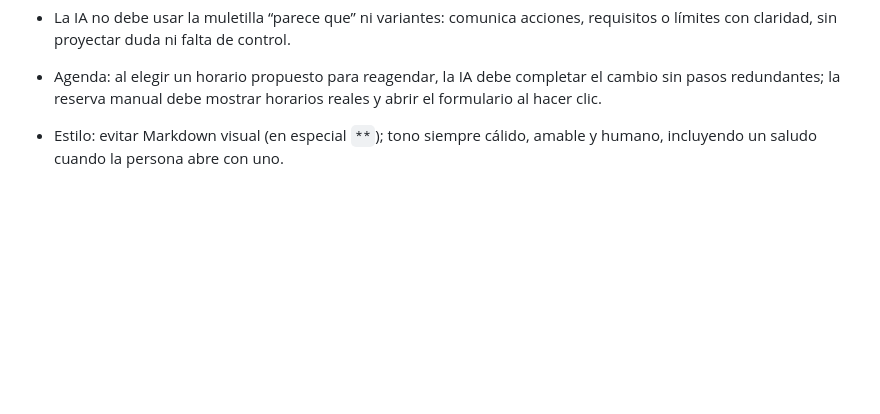
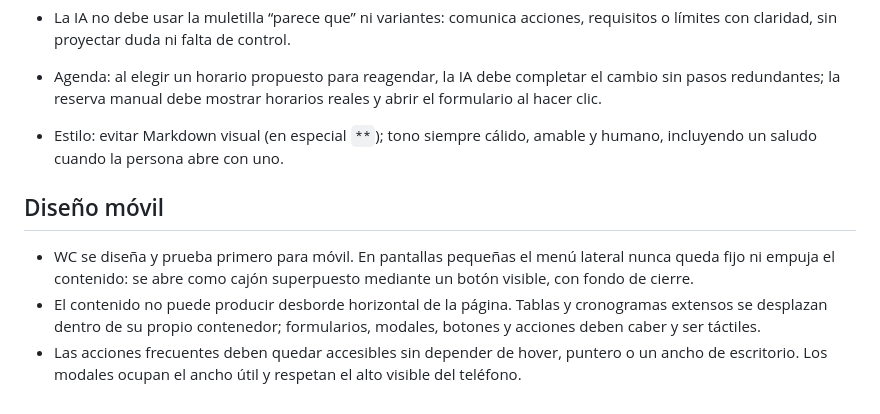
Before and after one commit to cuentaspublicitariaspy/WabotV2, a Markdown page: CORRECCIONES.md, the part around the change. GitHub-like rendering; blank space fills up the shorter version.

Commit message:
Registrar regla de diseño móvil de WC

```diff
--- a/CORRECCIONES.md
+++ b/CORRECCIONES.md
@@ -74,3 +74,10 @@ Este documento registra decisiones funcionales, de nomenclatura y de interfaz ac
 
 - Agenda: al elegir un horario propuesto para reagendar, la IA debe completar el cambio sin pasos redundantes; la reserva manual debe mostrar horarios reales y abrir el formulario al hacer clic.
 - Estilo: evitar Markdown visual (en especial `**`); tono siempre cálido, amable y humano, incluyendo un saludo cuando la persona abre con uno.
+
+
+## Diseño móvil
+
+- WC se diseña y prueba primero para móvil. En pantallas pequeñas el menú lateral nunca queda fijo ni empuja el contenido: se abre como cajón superpuesto mediante un botón visible, con fondo de cierre.
+- El contenido no puede producir desborde horizontal de la página. Tablas y cronogramas extensos se desplazan dentro de su propio contenedor; formularios, modales, botones y acciones deben caber y ser táctiles.
+- Las acciones frecuentes deben quedar accesibles sin depender de hover, puntero o un ancho de escritorio. Los modales ocupan el ancho útil y respetan el alto visible del teléfono.
```
